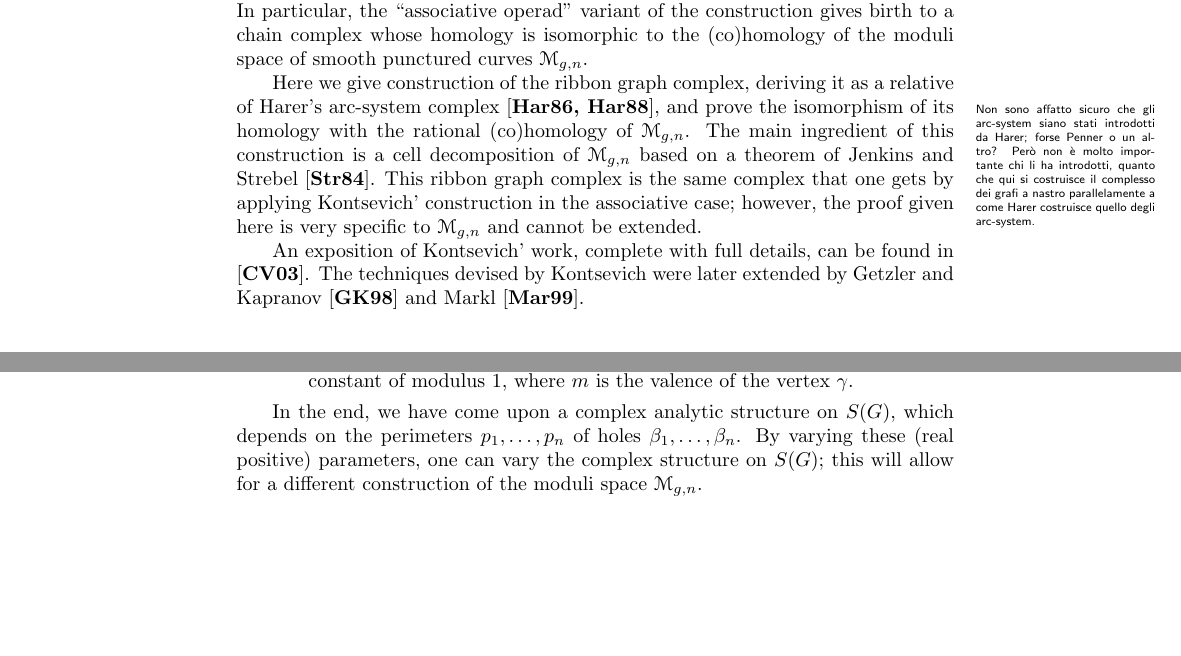
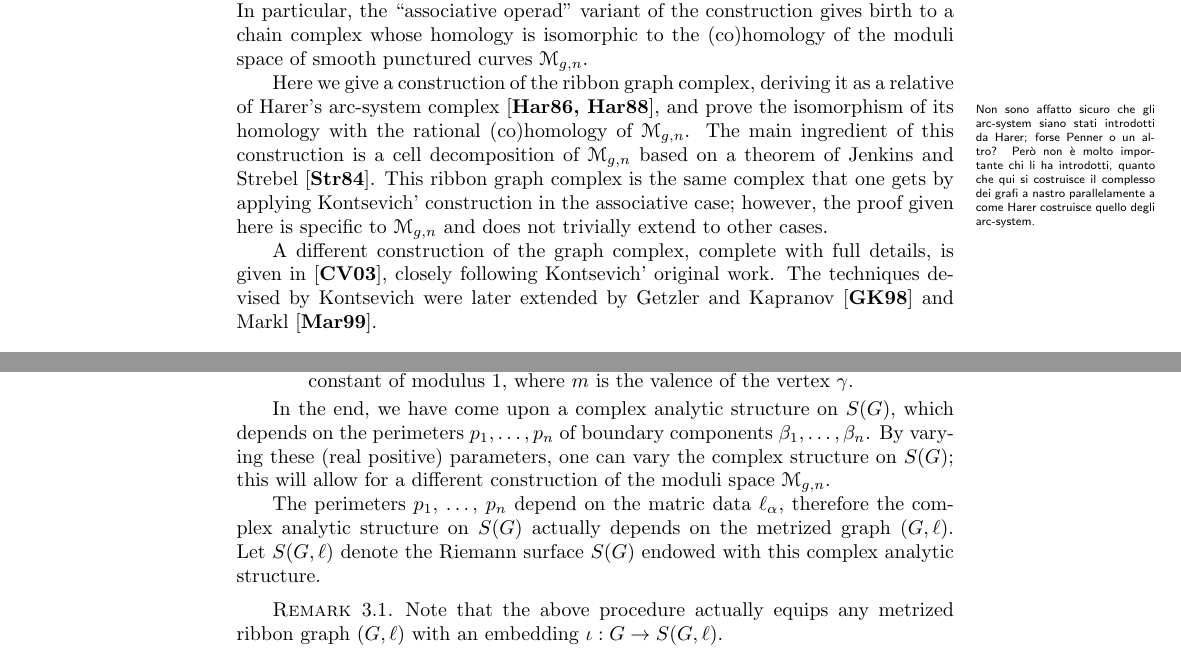
Before and after one commit to eschlossberg/fatghol, a LaTeX thesis (index.tex, which reads graphcomplex.tex): two parts of pages 1 and 6 of 10, joined at a grey line, cut so that both start at the same text, the shorter picture padded with empty space. Compiled offline with pdfLaTeX.

Commit message:
merge delle modifiche fatte ieri in ICTP
git-svn-id: https://fatghol.googlecode.com/svn/trunk@29 e2c0af65-7b97-2394-be7d-76dd08efcea0

```diff
--- a/graphcomplex.tex
+++ b/graphcomplex.tex
@@ -13,7 +13,7 @@ construction gives birth to a chain complex whose homology is
 isomorphic to the (co)homology of the moduli space of smooth punctured
 curves $\M_{g,n}$.
 
-Here we give construction of the ribbon graph complex, deriving it as
+Here we give a construction of the ribbon graph complex, deriving it as
 a relative of Harer's arc-system complex
 \cite{harer;cohomological-dimension,
   harer;cohomology-of-moduli}\FIXME{Non sono affatto sicuro che gli
@@ -27,12 +27,13 @@ decomposition of $\M_{g,n}$ based on a theorem of Jenkins and Strebel
 \cite{strebel;quadratic-differentials;1983}.  This ribbon graph
 complex is the same complex that one gets by applying Kontsevich'
 construction in the associative case; however, the proof given here is
-very specific to $\M_{g,n}$ and cannot be extended.
+specific to $\M_{g,n}$ and does not trivially extend to other cases.
 
-An exposition of Kontsevich' work, complete with full details, can be
-found in \cite{conant-vogtmann;2003}.  The techniques devised by
-Kontsevich were later extended by Getzler and Kapranov
-\cite{getzler-kapranov} and Markl \cite{markl;cyclic}.
+A different construction of the graph complex, complete with full
+details, is given in \cite{conant-vogtmann;2003}, closely following
+Kontsevich' original work.  The techniques devised by Kontsevich were
+later extended by Getzler and Kapranov \cite{getzler-kapranov} and
+Markl \cite{markl;cyclic}.
 
 
 
@@ -405,11 +408,21 @@ satisfy the following:
   $m$ is the valence of the vertex $\gamma$.
 \end{itemize}
 
-In the end, we have come upon a complex analytic structure on
-$S(G)$, which depends on the perimeters $p_1, \ldots, p_n$ of holes $\beta_1,
-\ldots, \beta_n$. By varying these (real positive) parameters, one can vary
-the complex structure on $S(G)$; this will allow for a different
+In the end, we have come upon a complex analytic structure on $S(G)$,
+which depends on the perimeters $p_1, \ldots, p_n$ of boundary components
+$\beta_1, \ldots, \beta_n$. By varying these (real positive) parameters, one can
+vary the complex structure on $S(G)$; this will allow for a different
 construction of the moduli space $\M_{g,n}$.
+
+The perimeters $p_1$, \ldots, $p_n$ depend on the matric data $\ell_\alpha$,
+therefore the complex analytic structure on $S(G)$ actually depends on
+the metrized graph $(G, \ell)$.  Let $S(G, \ell)$ denote the Riemann
+surface $S(G)$ endowed with this complex analytic structure.
+
+\begin{remark}
+  Note that the above procedure actually equips any metrized ribbon
+  graph $(G, \ell)$ with an embedding $\iota: G \to S(G, \ell)$.
+\end{remark}
 
 
 \subsection{From surfaces to graphs: the Jenkins-Strebel Theorem}
```
Also changed, not shown: graphcomplex.tex (18 more changed lines).
